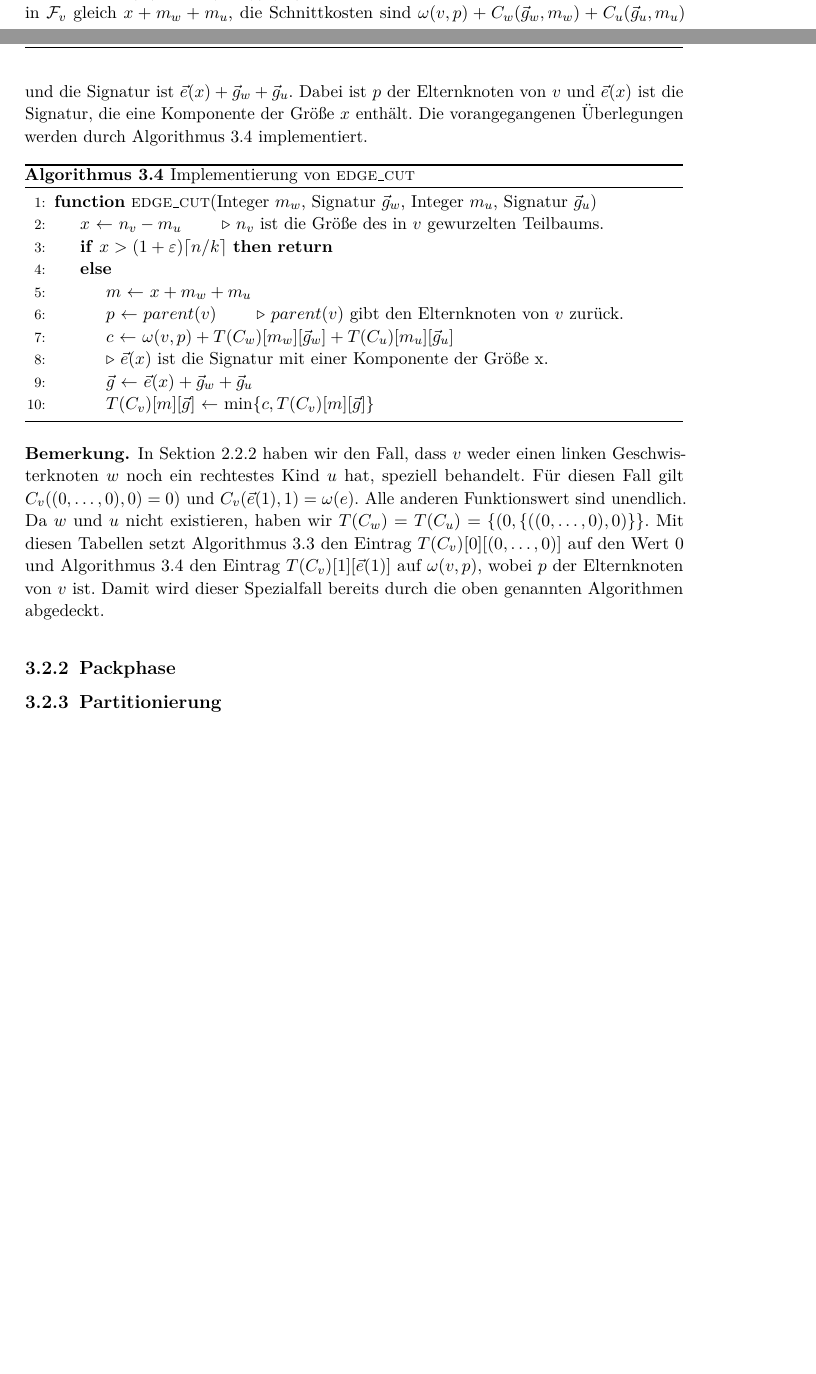
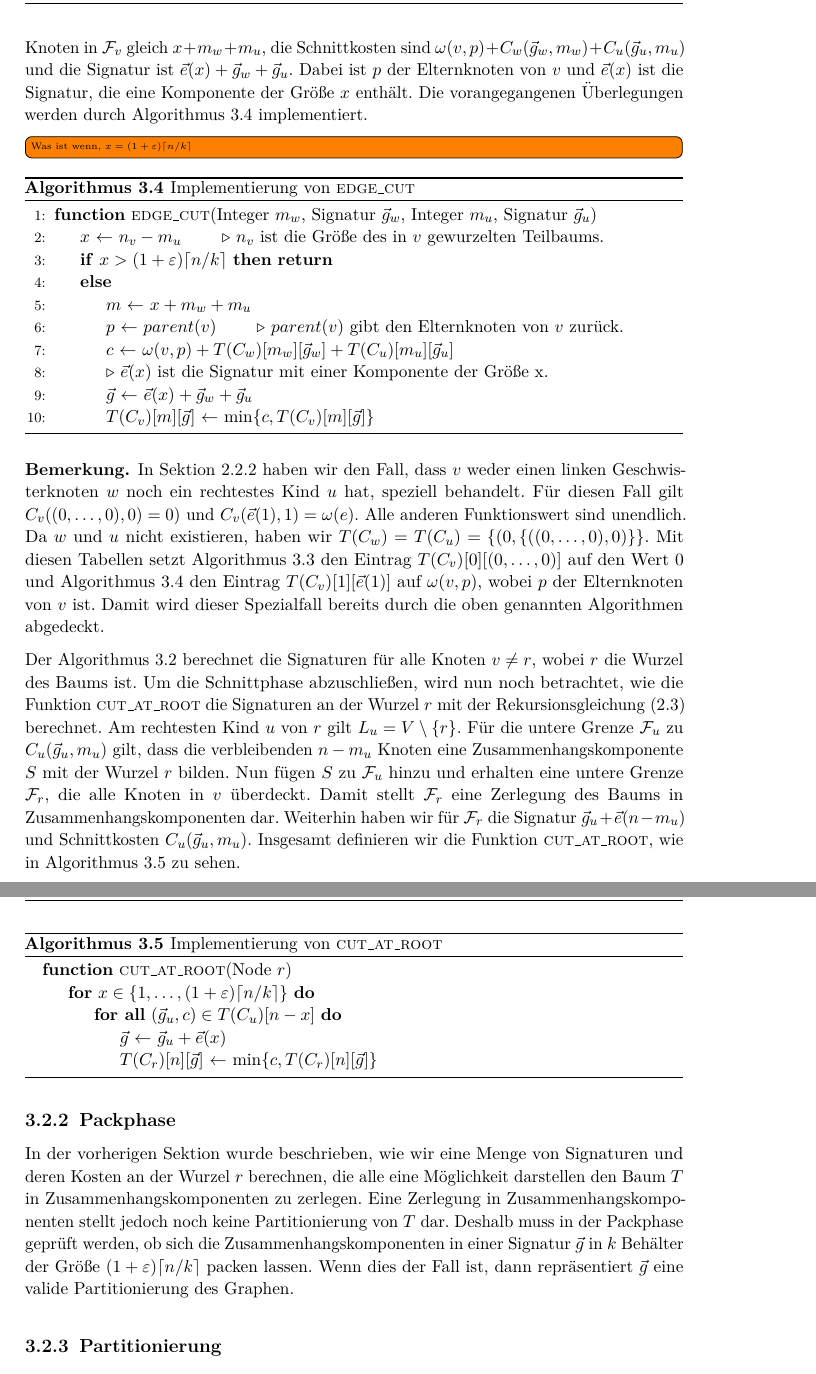
Before and after one commit to lukasstevens/bachelor-thesis, a LaTeX thesis (thesis/main.tex, which reads thesis/chapters/03_implementierung.tex): two parts of pages 28 and 29 of 41 before the commit and two parts of pages 29 and 30 of 41 after it, joined at a grey line, cut so that both start at the same text, the shorter picture padded with empty space. Compiled offline with pdfLaTeX.

Commit message:
Finish section about implementation of cutting

```diff
--- a/thesis/chapters/03_implementierung.tex
+++ b/thesis/chapters/03_implementierung.tex
@@ -176,6 +176,8 @@ Diese untere Grenze ist jedoch nur zulässig, wenn $\card{S} = x \leq (1+\eps)\c
 Ist $\mathcal{F}_v$ zulässig, dann ist die Anzahl der Knoten in $\mathcal{F}_v$ gleich $x + m_w + m_u$, die Schnittkosten sind $\weight(v,p) + C_w(\vec{g}_w, m_w) + C_u(\vec{g}_u, m_u)$ und die Signatur ist $\vec{e}(x) + \vec{g}_w + \vec{g}_u$.
 Dabei ist $p$ der Elternknoten von $v$ und $\vec{e}(x)$ ist die Signatur, die eine Komponente der Größe $x$ enthält.
 Die vorangegangenen Überlegungen werden durch Algorithmus~\ref{alg:ecfun} implementiert.
+
+\todo[inline]{Was ist wenn, $x = (1+\eps)\ceil{n/k}$}
 
 \begin{algorithm}
     \caption{Implementierung von \textproc{edge\_cut}}\label{alg:ecfun}
@@ -205,8 +207,35 @@ Die vorangegangenen Überlegungen werden durch Algorithmus~\ref{alg:ecfun} imple
     Damit wird dieser Spezialfall bereits durch die oben genannten Algorithmen abgedeckt.
 \end{rem}
 
+Der Algorithmus~\ref{alg:canfun} berechnet die Signaturen für alle Knoten $v \neq r$, wobei $r$ die Wurzel des Baums ist.
+Um die Schnittphase abzuschließen, wird nun noch betrachtet, wie die Funktion \carfun{} die Signaturen an der Wurzel $r$ mit der Rekursionsgleichung~\eqref{eq:root} berechnet.
+Am rechtesten Kind $u$ von $r$ gilt $L_u = V \setminus \{r\}$.
+Für die untere Grenze $\mathcal{F}_u$ zu $C_u(\vec{g}_u, m_u)$ gilt, dass die verbleibenden $n - m_u$ Knoten eine Zusammenhangskomponente $S$ mit der Wurzel $r$ bilden.
+Nun fügen $S$ zu $\mathcal{F}_u$ hinzu und erhalten eine untere Grenze $\mathcal{F}_r$, die alle Knoten in $v$ überdeckt.
+Damit stellt $\mathcal{F}_r$ eine Zerlegung des Baums in Zusammenhangskomponenten dar.
+Weiterhin haben wir für $\mathcal{F}_r$ die Signatur $\vec{g}_u + \vec{e}(n - m_u)$ und Schnittkosten $C_u(\vec{g}_u, m_u)$.
+Insgesamt definieren wir die Funktion \carfun{}, wie in Algorithmus~\ref{alg:carfun} zu sehen.
+
+\begin{algorithm}
+    \caption{Implementierung von \carfun{}}\label{alg:carfun}
+    \begin{algorithmic}
+        \Function{cut\_at\_root}{Node $r$}
+           \For{$x \in \{1, \ldots, (1+\eps)\ceil{n/k}\}$}
+                \ForAll{$(\vec{g}_u, c) \in T(C_u)[n - x]$}
+                    \Let{$\vec{g}$}{$\vec{g}_u + \vec{e}(x)$}
+                    \Let{$T(C_r)[n][\vec{g}]$}{$\min\{c, T(C_r)[n][\vec{g}]$}\}
+                \EndFor
+           \EndFor
+        \EndFunction
+    \end{algorithmic}
+\end{algorithm}
 
 \subsection{Packphase}
+In der vorherigen Sektion wurde beschrieben, wie wir eine Menge von Signaturen und deren Kosten an der Wurzel $r$ berechnen, die alle eine Möglichkeit darstellen den Baum $T$ in Zusammenhangskomponenten zu zerlegen.
+Eine Zerlegung in Zusammenhangskomponenten stellt jedoch noch keine Partitionierung von $T$ dar.
+Deshalb muss in der Packphase geprüft werden, ob sich die Zusammenhangskomponenten in einer Signatur $\vec{g}$ in $k$ Behälter der Größe $(1+\eps)\ceil{n/k}$ packen lassen.
+Wenn dies der Fall ist, dann repräsentiert $\vec{g}$ eine valide Partitionierung des Graphen.
+
 \subsection{Partitionierung}
 
 \section{Datenstrukturen}
```
Also changed, not shown: thesis/chapters/02_theorie.tex (+4 -4 lines), thesis/chapters/03_implementierung.tex (10 more changed lines).
